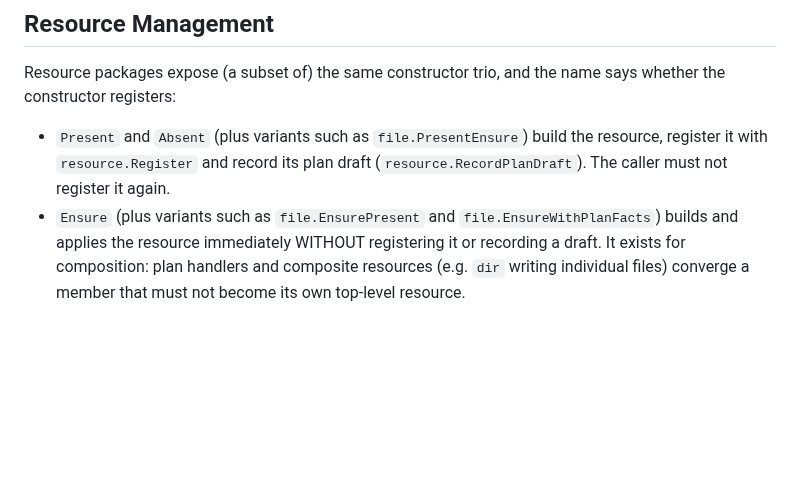
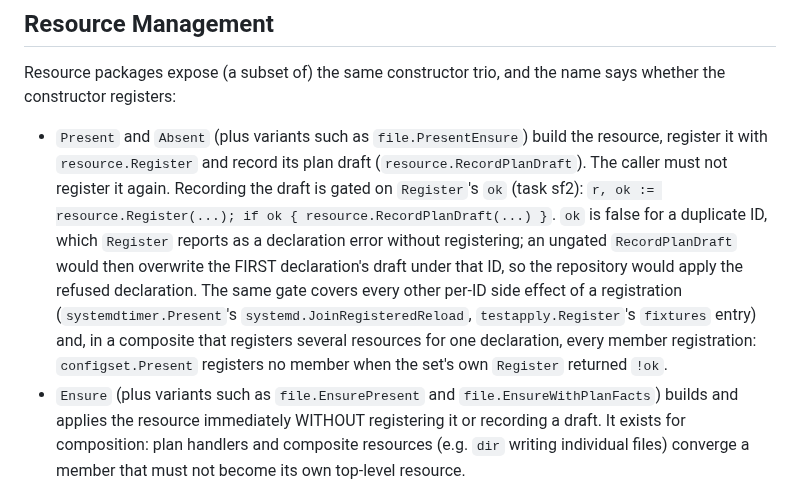
Before and after one commit to snonux/gonf, a Markdown page: AGENTS.md, the part around the change. GitHub-like rendering; blank space fills up the shorter version.

Commit message:
AGENTS.md: document sf2's mandatory Register comma-ok gate (task lg2)
The Resource Management section told a new resource kind to "register it
with resource.Register and record its plan draft" with no mention that the
draft must be skipped when Register returns ok == false; that contract
lived only in resource.Register's doc comment. Add the gated shape, why an
ungated draft overwrites the first declaration's draft, and that the same
gate covers per-ID side tables (systemd.JoinRegisteredReload,
testapply.Register's fixtures) and composite member registrations
(configset.Present).

Co-Authored-By: Claude Opus 5.5 <noreply@anthropic.com>

```diff
--- a/AGENTS.md
+++ b/AGENTS.md
@@ -6,6 +6,17 @@ whether the constructor registers:
 - `Present` and `Absent` (plus variants such as `file.PresentEnsure`) build
   the resource, register it with `resource.Register` and record its plan draft
   (`resource.RecordPlanDraft`). The caller must not register it again.
+  Recording the draft is gated on `Register`'s `ok` (task sf2):
+  `r, ok := resource.Register(...); if ok { resource.RecordPlanDraft(...) }`.
+  `ok` is false for a duplicate ID, which `Register` reports as a
+  declaration error without registering; an ungated `RecordPlanDraft` would
+  then overwrite the FIRST declaration's draft under that ID, so the
+  repository would apply the refused declaration. The same gate covers
+  every other per-ID side effect of a registration (`systemdtimer.Present`'s
+  `systemd.JoinRegisteredReload`, `testapply.Register`'s `fixtures` entry)
+  and, in a composite that registers several resources for one declaration,
+  every member registration: `configset.Present` registers no member when
+  the set's own `Register` returned `!ok`.
 - `Ensure` (plus variants such as `file.EnsurePresent` and
   `file.EnsureWithPlanFacts`) builds and applies the resource immediately
   WITHOUT registering it or recording a draft. It exists for composition: plan
```
